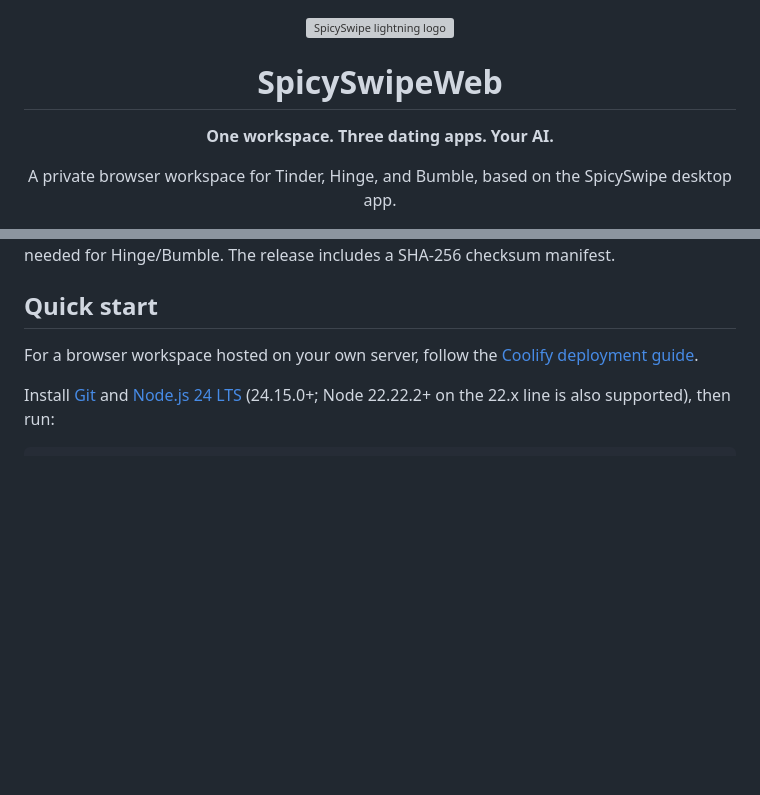
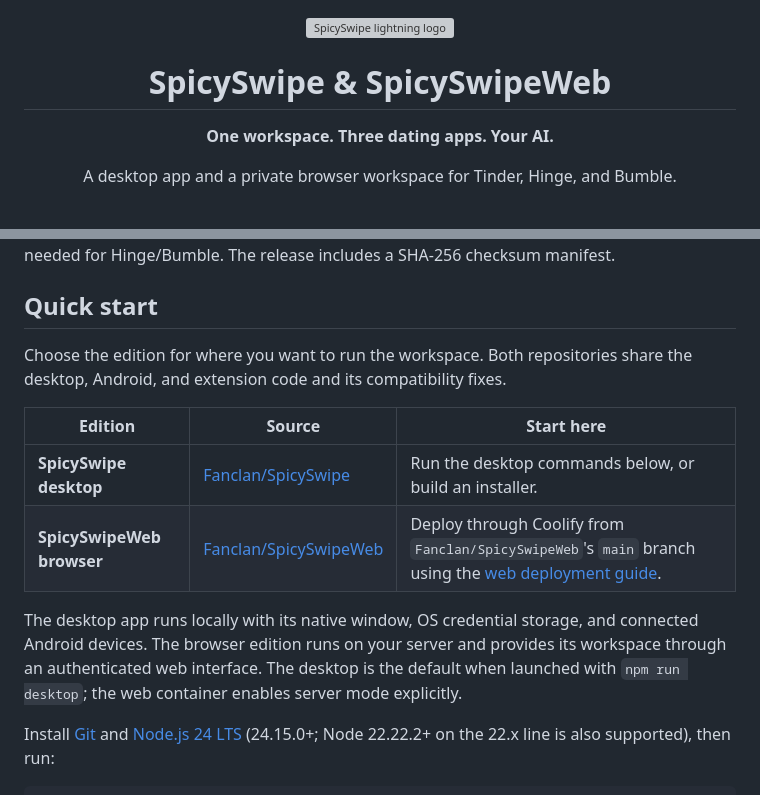
Before and after one commit to Fanclan/SpicySwipe, a Markdown page: README.md, 2 parts joined by grey strips. GitHub-like rendering; blank space fills up the shorter version; grey boxes are pictures that could not be loaded.

Commit message:
Document desktop and web editions in the shared workspace

```diff
--- a/README.md
+++ b/README.md
@@ -1,6 +1,6 @@
 <div align="center">
   <img src="assets/logo.svg" alt="SpicySwipe lightning logo" width="96" height="96">
-  <h1>SpicySwipeWeb</h1>
+  <h1>SpicySwipe &amp; SpicySwipeWeb</h1>
   <p><strong>One workspace. Three dating apps. Your AI.</strong></p>
-  <p>A private browser workspace for Tinder, Hinge, and Bumble, based on the SpicySwipe desktop app.</p>
+  <p>A desktop app and a private browser workspace for Tinder, Hinge, and Bumble.</p>
   <p>
@@ -58,7 +59,14 @@ Installers do not require Node.js. They are **unsigned previews**; Mac builds ar
 
 ## Quick start
 
-For a browser workspace hosted on your own server, follow the [Coolify deployment guide](docs/WEB.md).
+Choose the edition for where you want to run the workspace. Both repositories share the desktop, Android, and extension code and its compatibility fixes.
+
+| Edition | Source | Start here |
+| --- | --- | --- |
+| **SpicySwipe desktop** | [Fanclan/SpicySwipe](https://github.com/Fanclan/SpicySwipe) | Run the desktop commands below, or build an installer. |
+| **SpicySwipeWeb browser** | [Fanclan/SpicySwipeWeb](https://github.com/Fanclan/SpicySwipeWeb) | Deploy through Coolify from `Fanclan/SpicySwipeWeb`'s `main` branch using the [web deployment guide](docs/WEB.md). |
+
+The desktop app runs locally with its native window, OS credential storage, and connected Android devices. The browser edition runs on your server and provides its workspace through an authenticated web interface. The desktop is the default when launched with `npm run desktop`; the web container enables server mode explicitly.
 
 Install [Git](https://git-scm.com/downloads) and [Node.js 24 LTS](https://nodejs.org/en/download) (24.15.0+; Node 22.22.2+ on the 22.x line is also supported), then run:
 
```
Also changed, not shown: other parts of README.md (+2 -1 lines).
